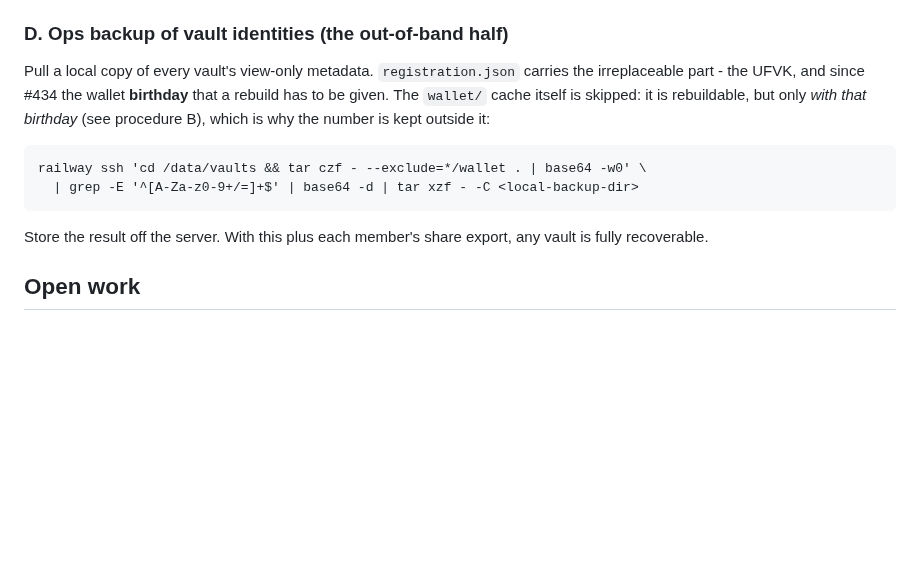
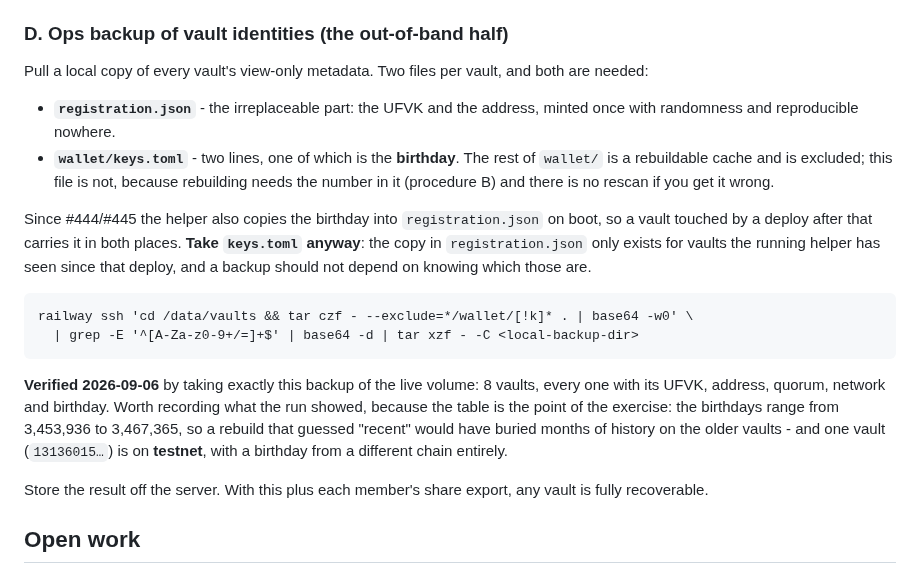
Before and after one commit to deegalabs/konclave, a Markdown page: docs/RECOVERY.md, the part around the change. Rendered like a GitHub page; blank space fills up the shorter version.

Commit message:
docs: the ops backup must take the birthday, not exclude it
Found by actually running procedure D against the live volume today.

It excluded `*/wallet` wholesale, which is right for the sync cache and wrong for
`keys.toml` - two lines, one of which is the birthday a rebuild cannot work
without and cannot recompute. So the documented backup captured the half that is
irreplaceable and dropped the half that is unguessable.

The exclude is now `*/wallet/[!k]*`: the cache goes, `keys.toml` stays.

#444/#445 copy the birthday into `registration.json` at boot, but the doc says to
take `keys.toml` anyway - that copy only exists for vaults the running helper has
seen since that deploy, and a backup should not depend on knowing which those are.

The run is recorded with the numbers, because they make the case better than the
argument does: the 8 live birthdays span 3,453,936 to 3,467,365, so a rebuild that
guessed "recent" would bury months of history on the older vaults. And one vault is
on testnet, carrying a birthday from a different chain.

Refs #434.

````diff
--- a/docs/RECOVERY.md
+++ b/docs/RECOVERY.md
@@ -89,15 +89,29 @@ Used on 2026-08-29 to retire 21 disposable test vaults without destroying them.
 
 ### D. Ops backup of vault identities (the out-of-band half)
 
-Pull a local copy of every vault's view-only metadata. `registration.json` carries the
-irreplaceable part - the UFVK, and since #434 the wallet **birthday** that a rebuild has to be given.
-The `wallet/` cache itself is skipped: it is rebuildable, but only *with that birthday* (see
-procedure B), which is why the number is kept outside it:
+Pull a local copy of every vault's view-only metadata. Two files per vault, and both are needed:
+
+- **`registration.json`** - the irreplaceable part: the UFVK and the address, minted once with
+  randomness and reproducible nowhere.
+- **`wallet/keys.toml`** - two lines, one of which is the **birthday**. The rest of `wallet/` is a
+  rebuildable cache and is excluded; this file is not, because rebuilding needs the number in it
+  (procedure B) and there is no rescan if you get it wrong.
+
+Since #444/#445 the helper also copies the birthday into `registration.json` on boot, so a vault
+touched by a deploy after that carries it in both places. **Take `keys.toml` anyway**: the copy in
+`registration.json` only exists for vaults the running helper has seen since that deploy, and a
+backup should not depend on knowing which those are.
 
 ```
-railway ssh 'cd /data/vaults && tar czf - --exclude=*/wallet . | base64 -w0' \
+railway ssh 'cd /data/vaults && tar czf - --exclude=*/wallet/[!k]* . | base64 -w0' \
   | grep -E '^[A-Za-z0-9+/=]+$' | base64 -d | tar xzf - -C <local-backup-dir>
 ```
+
+**Verified 2026-09-06** by taking exactly this backup of the live volume: 8 vaults, every one with
+its UFVK, address, quorum, network and birthday. Worth recording what the run showed, because the
+table is the point of the exercise: the birthdays range from 3,453,936 to 3,467,365, so a rebuild
+that guessed "recent" would have buried months of history on the older vaults - and one vault
+(`13136015…`) is on **testnet**, with a birthday from a different chain entirely.
 
 Store the result off the server. With this plus each member's share export, any vault is fully
 recoverable.
````
